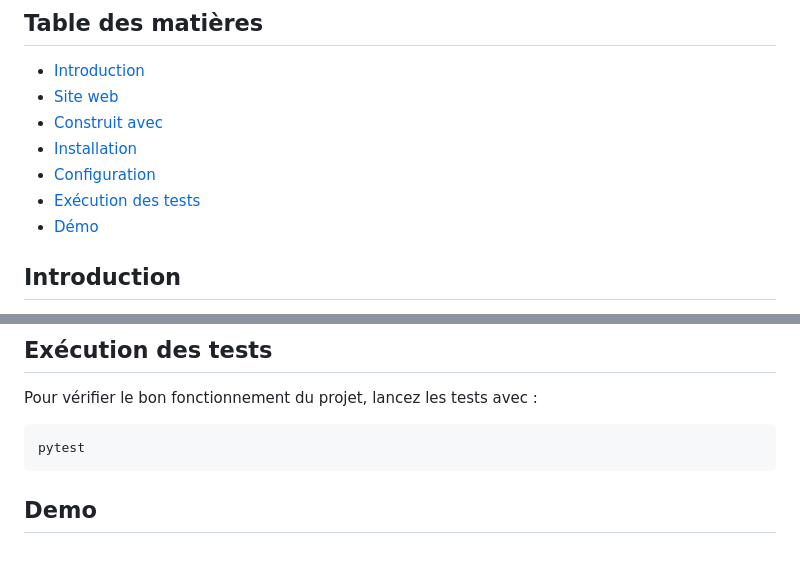
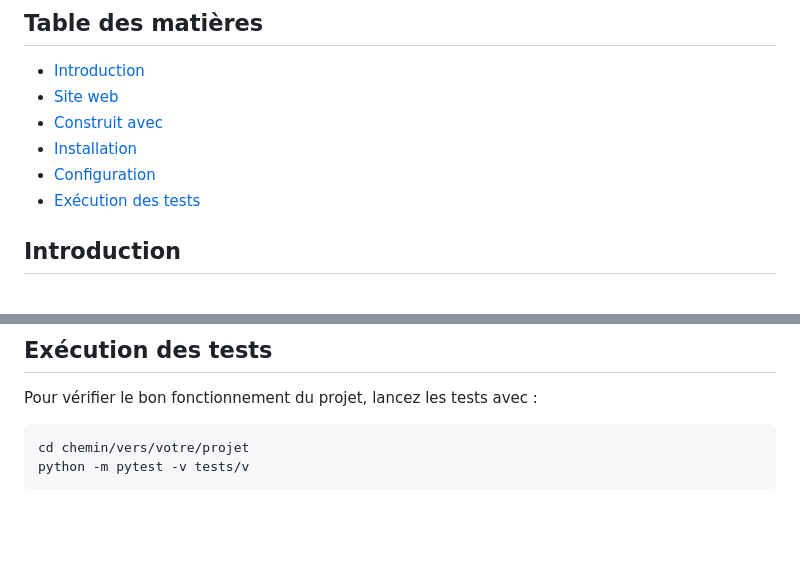
Before and after one commit to AlexTHB/ProjetINF349, a Markdown page: README.md, 2 parts joined by grey strips. Drawn GitHub-style; blank space fills up the shorter version.

````diff
--- a/README.md
+++ b/README.md
@@ -7,7 +7,7 @@
 - [Installation](#installation)
 - [Configuration](#configuration)
 - [Exécution des tests](#exécution-des-tests)
-- [Démo](#démo)
+
 
 ## Introduction
 Ce projet a pour objectif de développer une application web de gestion des commandes et des paiements en ligne en utilisant Python (Flask). L’application repose sur une API REST permettant d’afficher les produits disponibles, de créer et gérer des commandes, ainsi que de traiter les paiements via un service externe.
@@ -82,10 +82,11 @@ L'application sera accessible à l'adresse : http://localhost:5000
 Pour vérifier le bon fonctionnement du projet, lancez les tests avec :
 
 ```bash
-pytest
+cd chemin/vers/votre/projet
+python -m pytest -v tests/v
 ```
 
-## Demo
+
 
 
 
````
